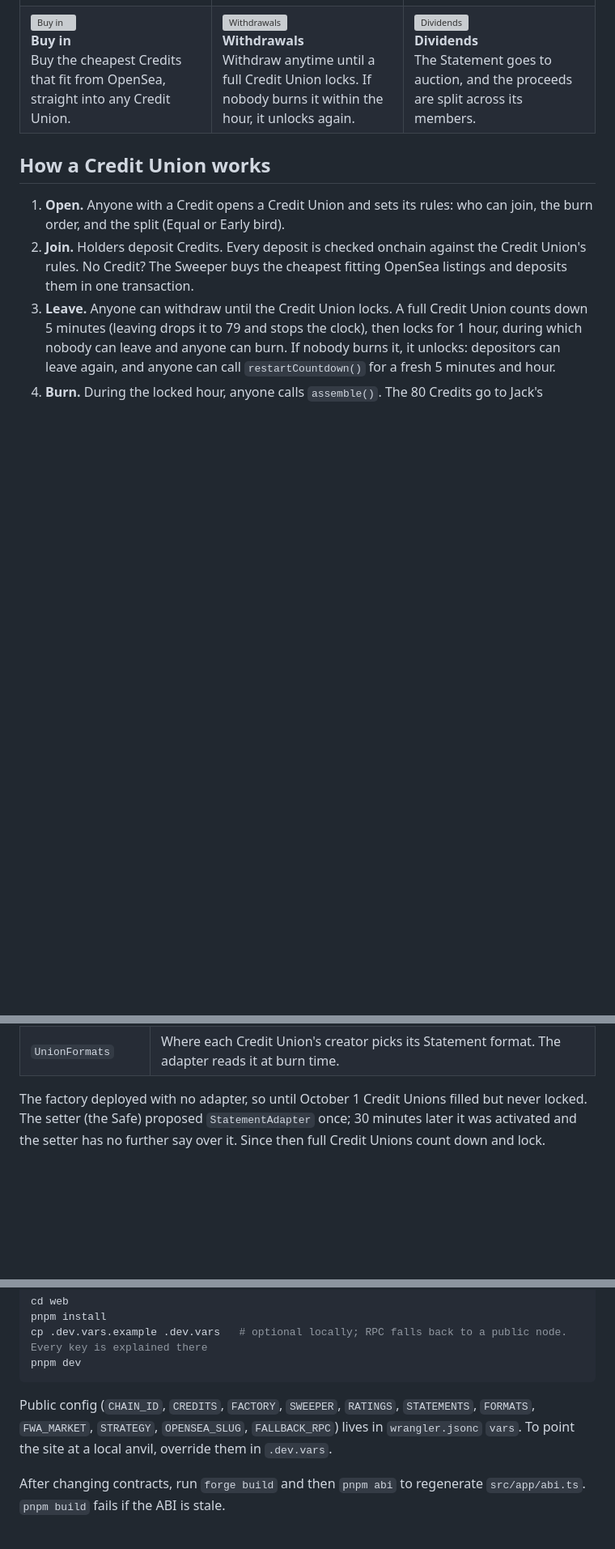
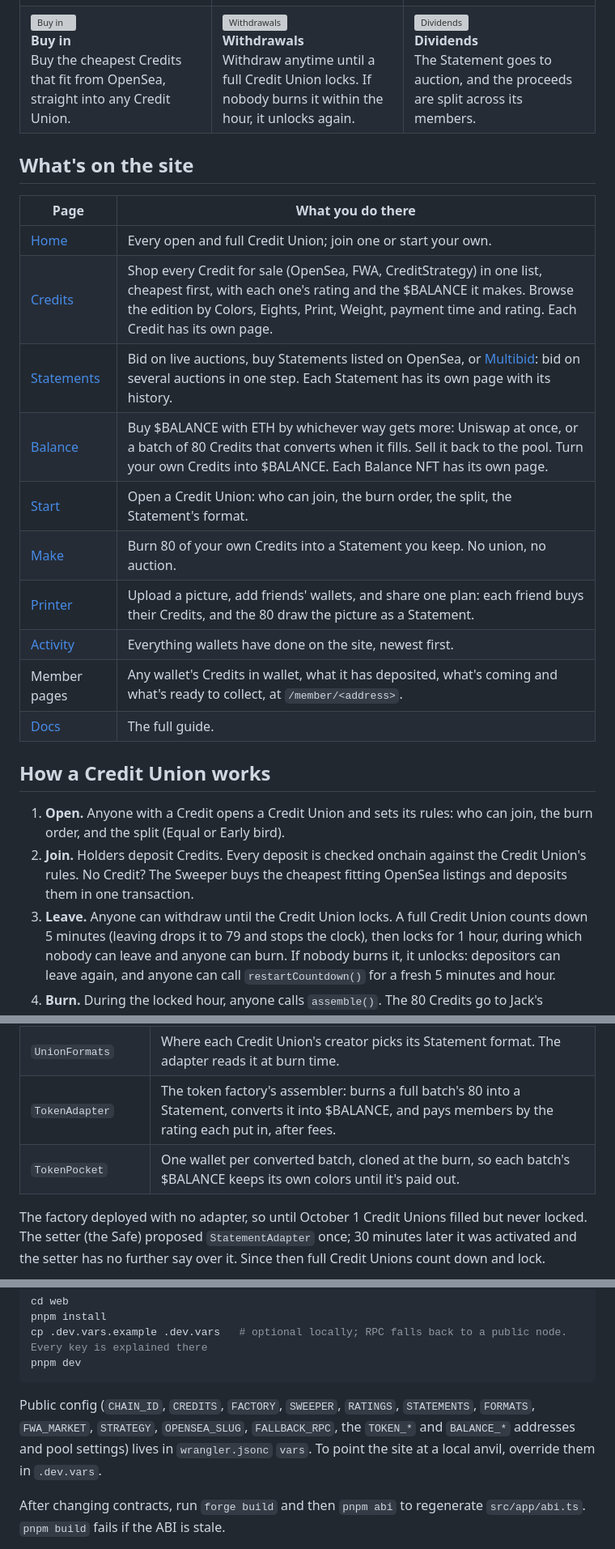
Before and after one commit to gtmcknight/creditunion, a Markdown page: README.md, 3 parts joined by grey strips. Shown at 81% size. Drawn GitHub-style; folded sections open; blank space fills up the shorter version; grey boxes are pictures that could not be loaded.

````diff
--- a/README.md
+++ b/README.md
@@ -12,6 +12,21 @@ Credit Union lets holders of Jack Butcher's [Credits](https://jack.art/credits)
 <tr><td width="33%" valign="top"><img src="docs/lifecycle.svg" alt="Start a Credit Union"><br><b>Start a Credit Union</b><br>Pool your Credits with other holders. At 80 they burn into a Statement, and everyone in shares the sale.</td><td width="33%" valign="top"><img src="docs/eligibility.svg" alt="Deposit"><br><b>Deposit</b><br>Pick exactly which Credits get in: any Credit, or only ones with the traits you choose.</td><td width="33%" valign="top"><img src="docs/order.svg" alt="Layout"><br><b>Layout</b><br>Arrange the 80 however you like: in deposit order, by Credit number, or painted into a design.</td></tr>
 <tr><td width="33%" valign="top"><img src="docs/buying.svg" alt="Buy in"><br><b>Buy in</b><br>Buy the cheapest Credits that fit from OpenSea, straight into any Credit Union.</td><td width="33%" valign="top"><img src="docs/exit.svg" alt="Withdrawals"><br><b>Withdrawals</b><br>Withdraw anytime until a full Credit Union locks. If nobody burns it within the hour, it unlocks again.</td><td width="33%" valign="top"><img src="docs/auction.svg" alt="Dividends"><br><b>Dividends</b><br>The Statement goes to auction, and the proceeds are split across its members.</td></tr>
 </table>
+
+## What's on the site
+
+| Page | What you do there |
+|---|---|
+| [Home](https://creditunion.fun) | Every open and full Credit Union; join one or start your own. |
+| [Credits](https://creditunion.fun/credits) | Shop every Credit for sale (OpenSea, FWA, CreditStrategy) in one list, cheapest first, with each one's rating and the $BALANCE it makes. Browse the edition by Colors, Eights, Print, Weight, payment time and rating. Each Credit has its own page. |
+| [Statements](https://creditunion.fun/statements) | Bid on live auctions, buy Statements listed on OpenSea, or [Multibid](https://creditunion.fun/statements/multibid): bid on several auctions in one step. Each Statement has its own page with its history. |
+| [Balance](https://creditunion.fun/balance) | Buy $BALANCE with ETH by whichever way gets more: Uniswap at once, or a batch of 80 Credits that converts when it fills. Sell it back to the pool. Turn your own Credits into $BALANCE. Each Balance NFT has its own page. |
+| [Start](https://creditunion.fun/create) | Open a Credit Union: who can join, the burn order, the split, the Statement's format. |
+| [Make](https://creditunion.fun/make) | Burn 80 of your own Credits into a Statement you keep. No union, no auction. |
+| [Printer](https://creditunion.fun/printer) | Upload a picture, add friends' wallets, and share one plan: each friend buys their Credits, and the 80 draw the picture as a Statement. |
+| [Activity](https://creditunion.fun/activity) | Everything wallets have done on the site, newest first. |
+| Member pages | Any wallet's Credits in wallet, what it has deposited, what's coming and what's ready to collect, at `/member/<address>`. |
+| [Docs](https://creditunion.fun/docs) | The full guide. |
 
 ## How a Credit Union works
 
@@ -94,6 +123,8 @@ The contracts are the only source of truth: Credit Unions, slots, bids and payou
 | `IAssembler` | The adapter a Credit Union calls (never delegatecalls) to burn 80 Credits into a Statement. `MockAssembler` stands in for tests and local chains. |
 | `StatementAdapter` | The factory's burn adapter, permanent since October 1: takes a full Credit Union's 80, has Jack's Statements contract burn them in the Credit Union's order and format, and hands the Statement back. See [contracts/ADAPTER.md](contracts/ADAPTER.md). |
 | `UnionFormats` | Where each Credit Union's creator picks its Statement format. The adapter reads it at burn time. |
+| `TokenAdapter` | The token factory's assembler: burns a full batch's 80 into a Statement, converts it into $BALANCE, and pays members by the rating each put in, after fees. |
+| `TokenPocket` | One wallet per converted batch, cloned at the burn, so each batch's $BALANCE keeps its own colors until it's paid out. |
 
 The factory deployed with no adapter, so until October 1 Credit Unions filled but never locked. The setter (the Safe) proposed `StatementAdapter` once; 30 minutes later it was activated and the setter has no further say over it. Since then full Credit Unions count down and lock.
 
@@ -166,7 +197,7 @@ cp .dev.vars.example .dev.vars   # optional locally; RPC falls back to a public
 pnpm dev
 ```
 
-Public config (`CHAIN_ID`, `CREDITS`, `FACTORY`, `SWEEPER`, `RATINGS`, `STATEMENTS`, `FORMATS`, `FWA_MARKET`, `STRATEGY`, `OPENSEA_SLUG`, `FALLBACK_RPC`) lives in `wrangler.jsonc` `vars`. To point the site at a local anvil, override them in `.dev.vars`.
+Public config (`CHAIN_ID`, `CREDITS`, `FACTORY`, `SWEEPER`, `RATINGS`, `STATEMENTS`, `FORMATS`, `FWA_MARKET`, `STRATEGY`, `OPENSEA_SLUG`, `FALLBACK_RPC`, the `TOKEN_*` and `BALANCE_*` addresses and pool settings) lives in `wrangler.jsonc` `vars`. To point the site at a local anvil, override them in `.dev.vars`.
 
 After changing contracts, run `forge build` and then `pnpm abi` to regenerate `src/app/abi.ts`. `pnpm build` fails if the ABI is stale.
 
````
Also changed, not shown: other parts of README.md (+23 -4 lines).
